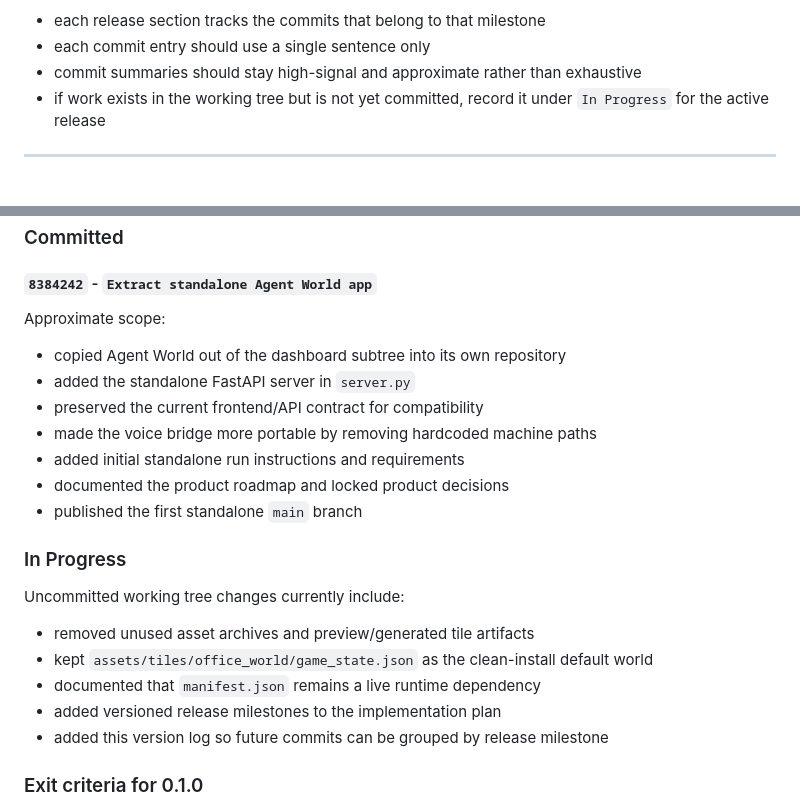
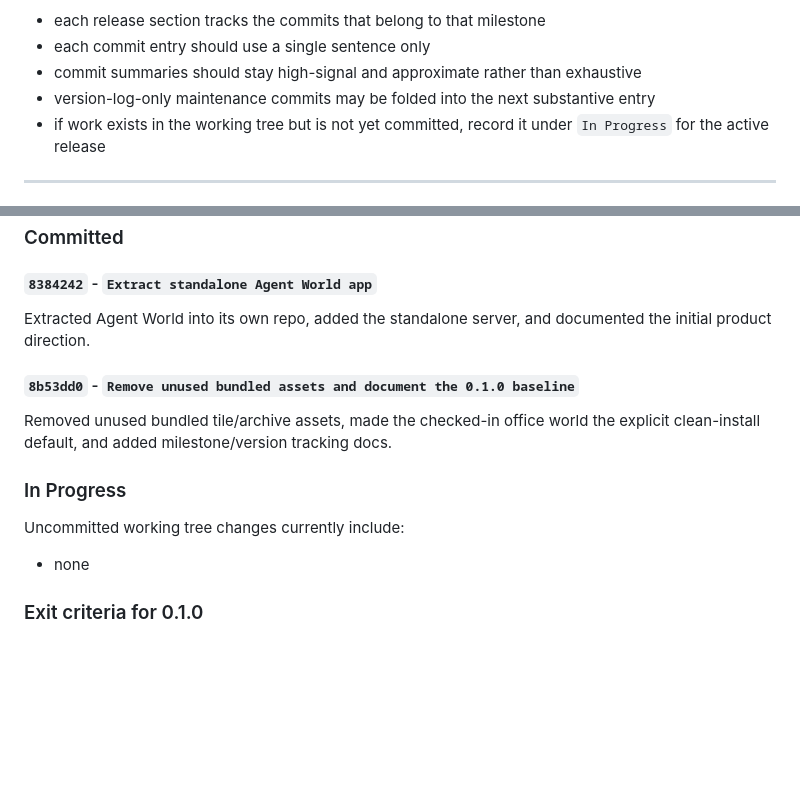
Before and after one commit to luccathescientist/agent_world, a Markdown page: VERSION_LOG.md, 2 parts joined by grey strips. GitHub-like rendering; blank space fills up the shorter version.

Commit message:
Update the version log for the 0.1.0 cleanup work
Record the standalone extraction and repo cleanup commits in VERSION_LOG.md, reduce each commit entry to a single sentence, and note that version-log-only maintenance commits can be folded into the next substantive milestone entry.

```diff
--- a/VERSION_LOG.md
+++ b/VERSION_LOG.md
@@ -14,6 +14,7 @@ Conventions:
 - each release section tracks the commits that belong to that milestone
 - each commit entry should use a single sentence only
 - commit summaries should stay high-signal and approximate rather than exhaustive
+- version-log-only maintenance commits may be folded into the next substantive entry
 - if work exists in the working tree but is not yet committed, record it under
   `In Progress` for the active release
 
@@ -34,25 +35,17 @@ Goal:
 
 #### `8384242` - `Extract standalone Agent World app`
 
-Approximate scope:
+Extracted Agent World into its own repo, added the standalone server, and documented the initial product direction.
 
-- copied Agent World out of the dashboard subtree into its own repository
-- added the standalone FastAPI server in `server.py`
-- preserved the current frontend/API contract for compatibility
-- made the voice bridge more portable by removing hardcoded machine paths
-- added initial standalone run instructions and requirements
-- documented the product roadmap and locked product decisions
-- published the first standalone `main` branch
+#### `8b53dd0` - `Remove unused bundled assets and document the 0.1.0 baseline`
+
+Removed unused bundled tile/archive assets, made the checked-in office world the explicit clean-install default, and added milestone/version tracking docs.
 
 ### In Progress
 
 Uncommitted working tree changes currently include:
 
-- removed unused asset archives and preview/generated tile artifacts
-- kept `assets/tiles/office_world/game_state.json` as the clean-install default world
-- documented that `manifest.json` remains a live runtime dependency
-- added versioned release milestones to the implementation plan
-- added this version log so future commits can be grouped by release milestone
+- none
 
 ### Exit criteria for 0.1.0
 
```
